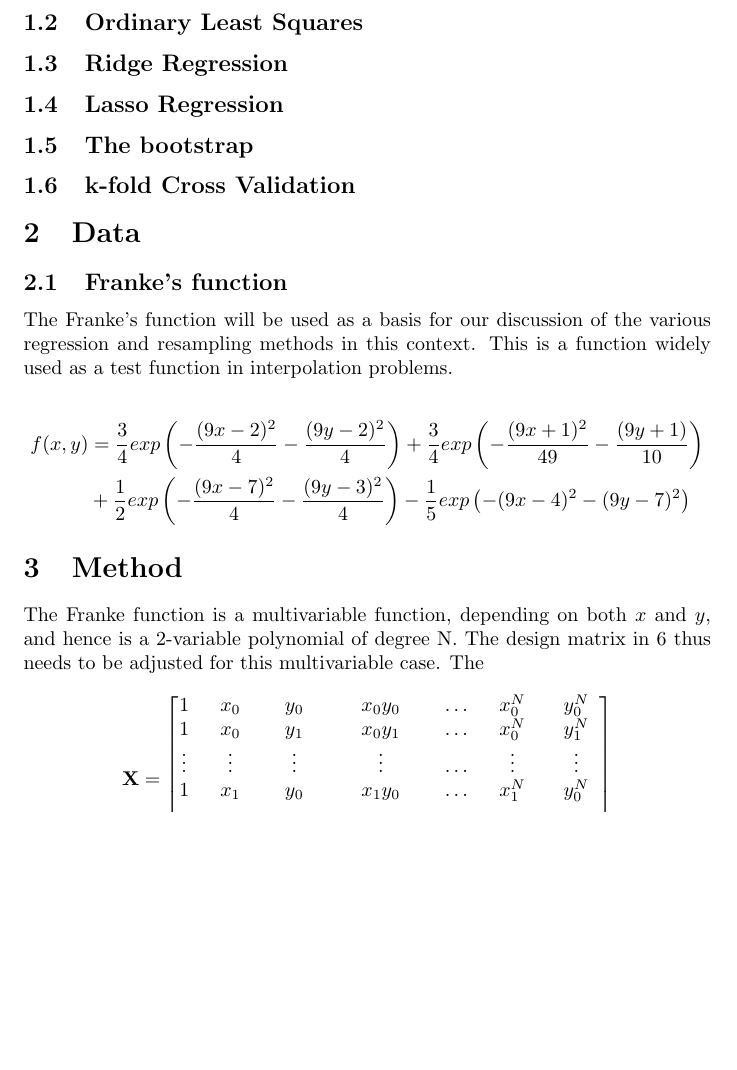
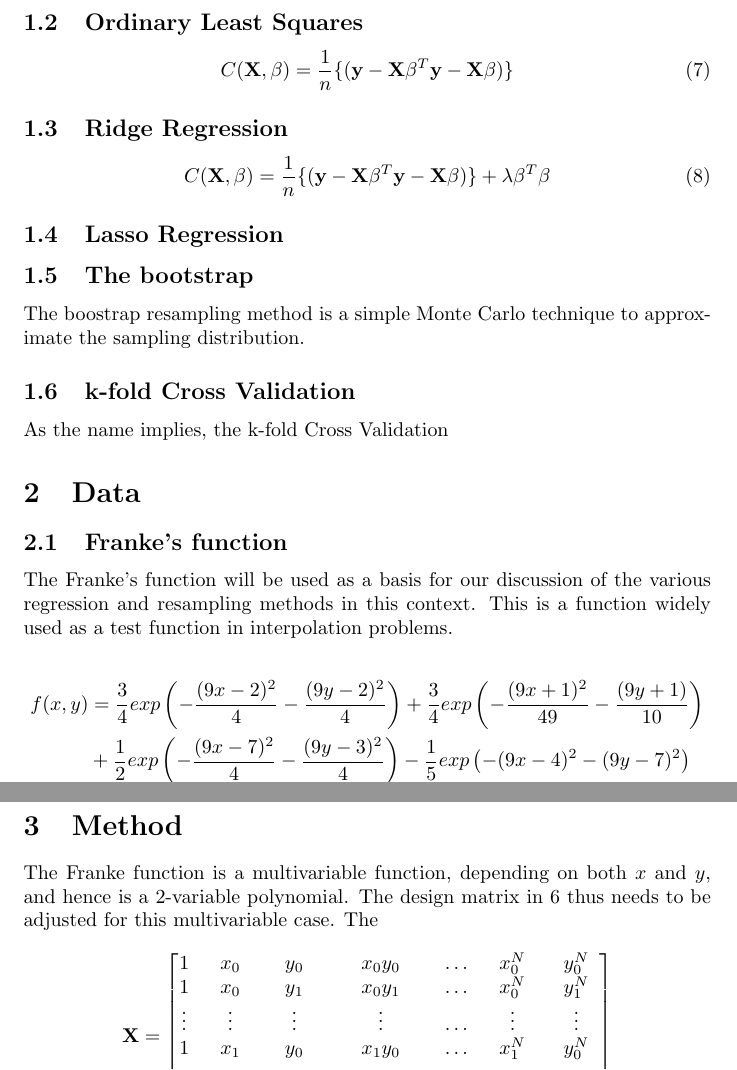
Before and after one commit to espentn/FYS-STK3155, a LaTeX document (report.tex): part of page 2 of 2 before the commit and two parts of pages 2 and 3 of 3 after it, the two joined at a grey line, cut so that both start at the same text, the shorter picture padded with empty space. Compiled offline with pdfLaTeX.

Commit message:
furter work

```diff
--- a/report.tex
+++ b/report.tex
@@ -50,12 +50,18 @@ The design matrix
 \end{equation}
 
 \subsection{Ordinary Least Squares}
-
+\begin{equation}
+C(\textbf{X},\beta) = \dfrac{1}{n} \{( \textbf{y}-\textbf{X}\beta^{T}\textbf{y}-\textbf{X}\beta)\}
+\end{equation}
 \subsection{Ridge Regression}
+\begin{equation}
+C(\textbf{X},\beta) = \dfrac{1}{n} \{( \textbf{y}-\textbf{X}\beta^{T}\textbf{y}-\textbf{X}\beta)\} + \lambda \beta^{T} \beta
+\end{equation}
 \subsection{Lasso Regression}
 \subsection{The bootstrap}
+The boostrap resampling method is a simple Monte Carlo technique to approximate the sampling distribution.
 \subsection{k-fold Cross Validation}
-
+As the name implies, the k-fold Cross Validation
 \section{Data}
 \subsection{Franke's function}
 The Franke's function will be used as a basis for our discussion of the various regression and resampling methods in this context. This is a function  widely used as a test function in interpolation problems.
@@ -65,7 +71,7 @@ f(x,y) &= \frac{3}{4}exp\left(-\frac{(9x-2)^2}{4} - \frac{(9y-2)^2}{4}\right)+\f
 &+ \frac{1}{2}exp\left(-\frac{(9x-7)^2}{4} - \frac{(9y-3)^2}{4}\right)-\frac{1}{5}exp\left(-(9x-4)^2 - (9y-7)^2\right)
 \end{align*}
 \section{Method}
-The Franke function is a multivariable function, depending on both $x$ and $y$, and hence is a 2-variable polynomial of degree N. The design matrix in \ref{designM} thus needs to be adjusted for this multivariable case. The
+The Franke function is a multivariable function, depending on both $x$ and $y$, and hence is a 2-variable polynomial. The design matrix in \ref{designM} thus needs to be adjusted for this multivariable case. The
 $$\textbf{X} = \begin{bmatrix}
 1 & x_{0} & y_{0} & x_{0}y_{0} & \dots & x_{0}^{N} & y_{0}^{N}     \\
 1 & x_{0} & y_{1} & x_{0}y_{1} & \dots & x_{0}^{N} & y_{1}^{N}  \\
```
